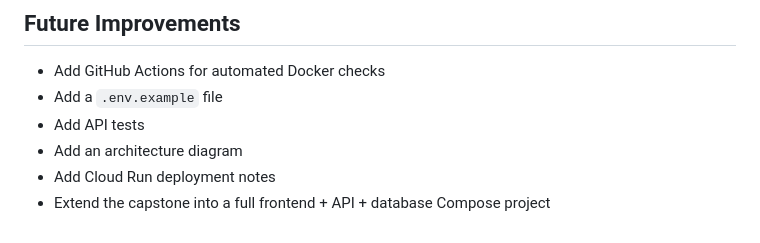
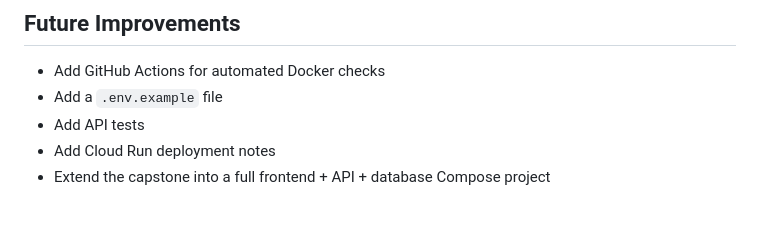
Before and after one commit to rprabh44/docker-cloud-deployment-guide, a Markdown page: README.md, the part around one of its changes. Rendered like a GitHub page.

Commit message:
Add architecture overview

```diff
--- a/README.md
+++ b/README.md
@@ -172,6 +183,5 @@ This project demonstrates practical graduate-level exposure to Docker, Docker Co
 - Add GitHub Actions for automated Docker checks
 - Add a `.env.example` file
 - Add API tests
-- Add an architecture diagram
 - Add Cloud Run deployment notes
 - Extend the capstone into a full frontend + API + database Compose project
```
Also changed, not shown: other parts of README.md (+11 -0 lines).
